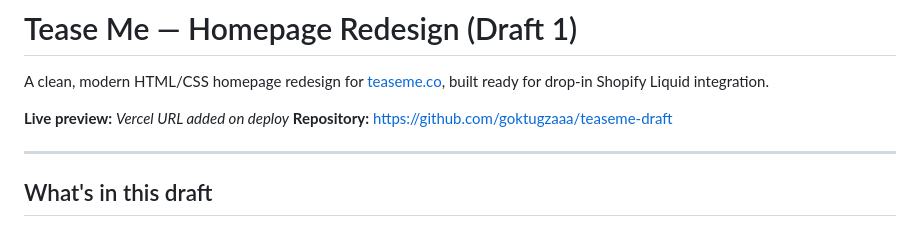
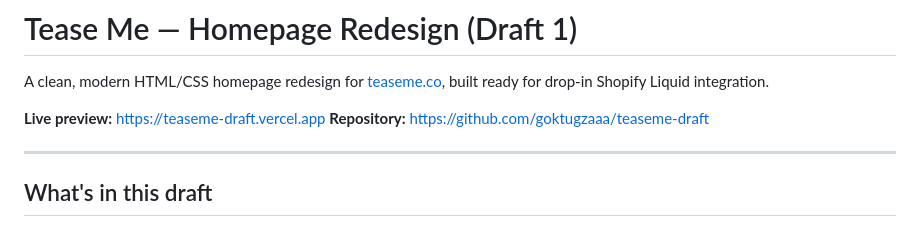
Before and after one commit to goktugzaaa/teaseme-draft, a Markdown page: README.md, the part around the change. GitHub-like rendering.

Commit message:
README: add live Vercel URL. Dedupe .gitignore .vercel entry

```diff
--- a/README.md
+++ b/README.md
@@ -2,7 +2,7 @@
 
 A clean, modern HTML/CSS homepage redesign for [teaseme.co](https://teaseme.co), built ready for drop-in Shopify Liquid integration.
 
-**Live preview:** _Vercel URL added on deploy_
+**Live preview:** https://teaseme-draft.vercel.app
 **Repository:** https://github.com/goktugzaaa/teaseme-draft
 
 ---
```
